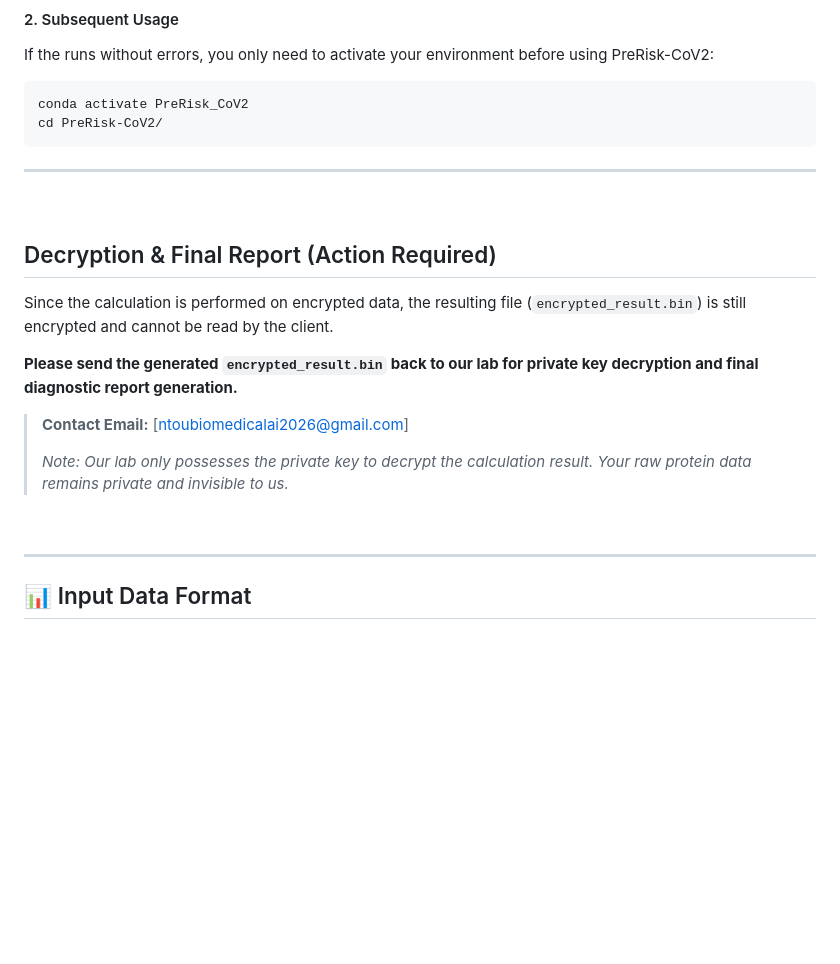
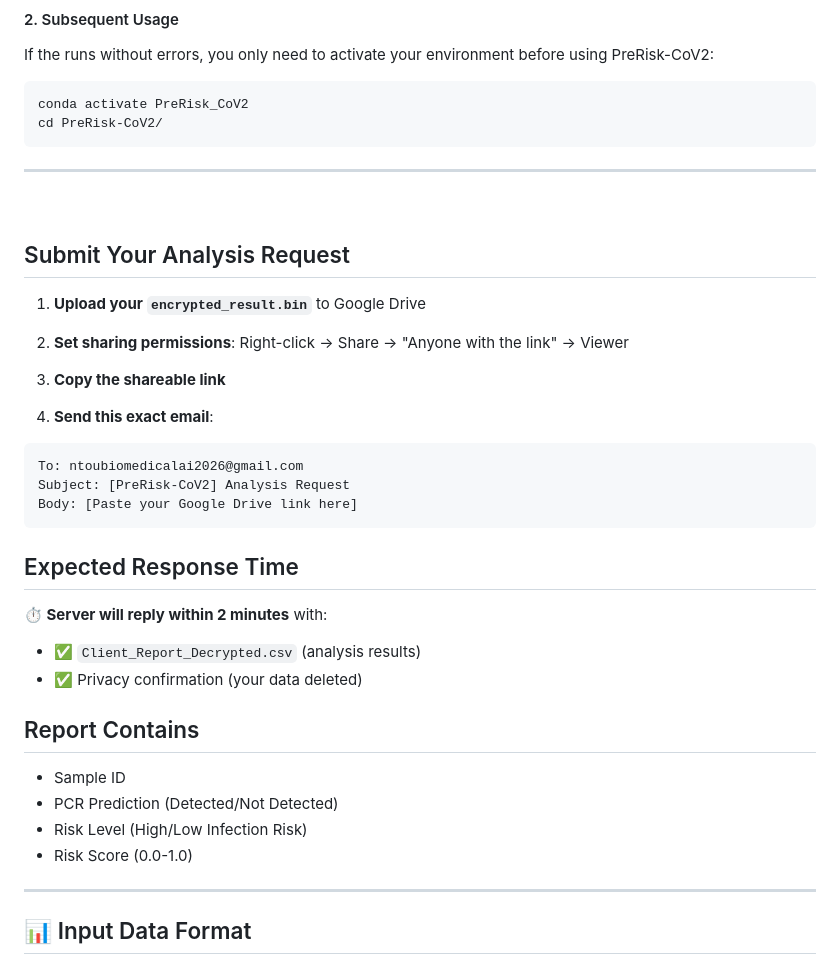
Before and after one commit to NTOUBiomedicalAILAB/PreRisk-CoV2, a Markdown page: README.md, the part around the change. Rendered like a GitHub page; blank space fills up the shorter version.

````diff
--- a/README.md
+++ b/README.md
@@ -74,18 +74,35 @@ cd PreRisk-CoV2/
 
 <br>
 
-## Decryption & Final Report (Action Required)
-Since the calculation is performed on encrypted data, the resulting file (`encrypted_result.bin`) is still encrypted and cannot be read by the client.
 
-**Please send the generated `encrypted_result.bin` back to our lab for private key decryption and final diagnostic report generation.**
+## Submit Your Analysis Request
 
-> **Contact Email:** [ntoubiomedicalai2026@gmail.com]
->
-> *Note: Our lab only possesses the private key to decrypt the calculation result. Your raw protein data remains private and invisible to us.*
+1. **Upload your `encrypted_result.bin`** to Google Drive
+2. **Set sharing permissions**: Right-click → Share → "Anyone with the link" → Viewer
+3. **Copy the shareable link**
 
-<br>
+4. **Send this exact email**:
+
+```txt
+To: ntoubiomedicalai2026@gmail.com
+Subject: [PreRisk-CoV2] Analysis Request
+Body: [Paste your Google Drive link here]
+```
+
+## Expected Response Time
+
+**⏱️ Server will reply within 2 minutes** with:
+- ✅ `Client_Report_Decrypted.csv` (analysis results)
+- ✅ Privacy confirmation (your data deleted)
+
+## Report Contains
+- Sample ID
+- PCR Prediction (Detected/Not Detected)
+- Risk Level (High/Low Infection Risk)
+- Risk Score (0.0-1.0)
 
 ---
+
 
 ## 📊 Input Data Format
 
````
